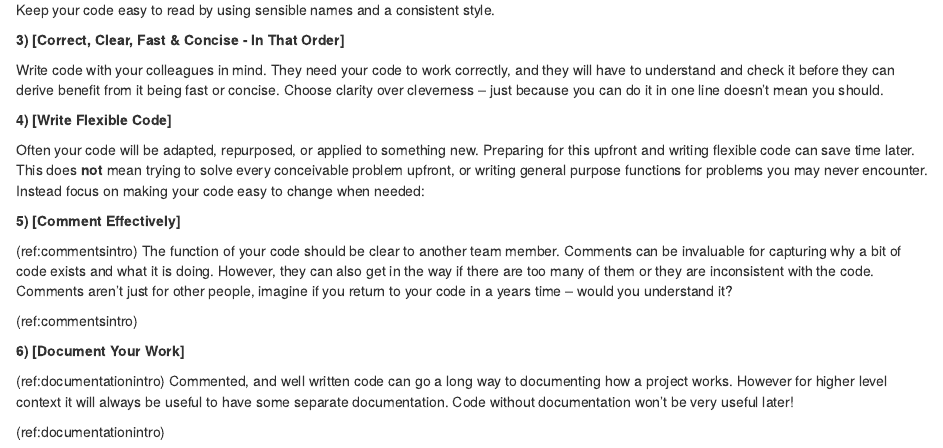
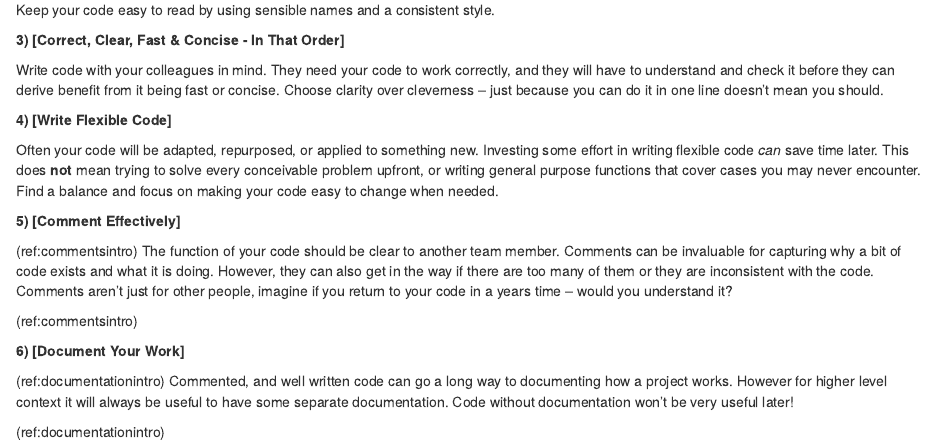
Before and after one commit to DataS-DHSC/coding_principles_book, an R Markdown document (index.Rmd): the page in a window 1100 px wide, from 620 px down. Rendered offline with R 4.5, knitr and Pandoc, with nearby package versions; drawn as R Markdown's standard HTML page in place of the format the file asks for.

Commit message:
rephrase flexible code intro for clarity - added idea of balance

```diff
--- a/index.Rmd
+++ b/index.Rmd
@@ -54,7 +54,7 @@ The principles are designed to be achievable by all DHSC analysts producing code
 
 **4) [Write Flexible Code]**
 
-(ref:flexiblecodeintro) Often your code will be adapted, repurposed, or applied to something new. Preparing for this upfront and writing flexible code can save time later. This does **not** mean trying to solve every conceivable problem upfront, or writing general purpose functions for problems you may never encounter. Instead focus on making your code easy to change when needed:
+(ref:flexiblecodeintro) Often your code will be adapted, repurposed, or applied to something new. Investing some effort in writing flexible code _can_ save time later. This does **not** mean trying to solve every conceivable problem upfront, or writing general purpose functions that cover cases you may never encounter. Find a balance and focus on making your code easy to change when needed.
 
 (ref:flexiblecodeintro)
 
```
